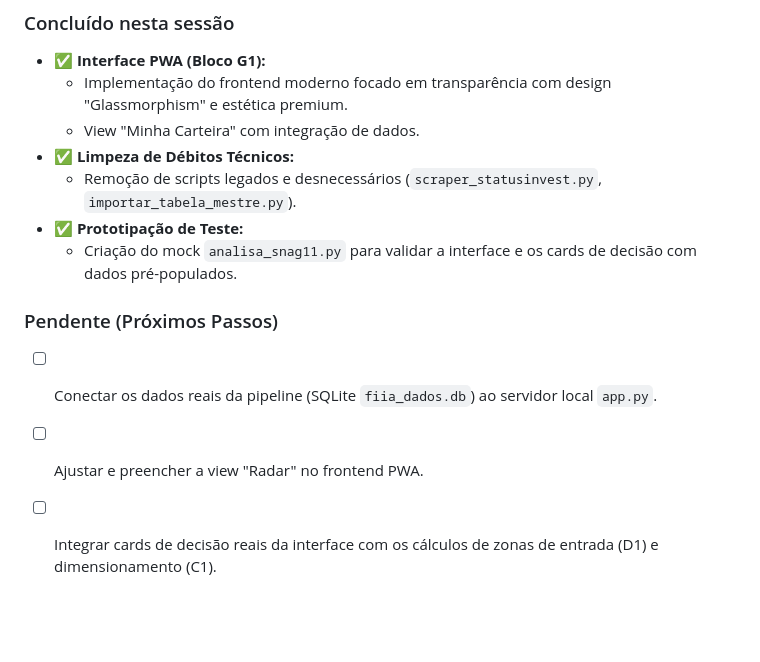
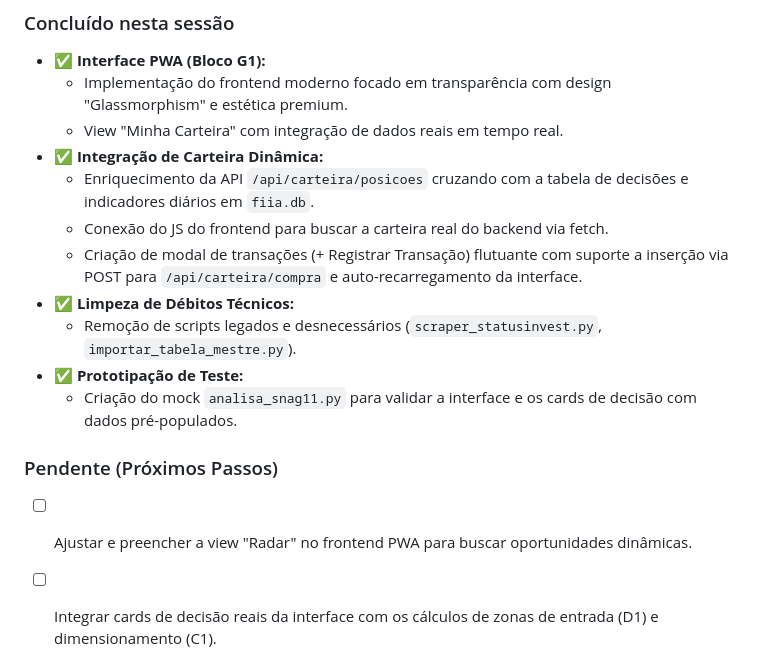
Before and after one commit to cobradeca-a11y/investidor, a Markdown page: ROADMAP.md, the part around the change. Drawn GitHub-style; blank space fills up the shorter version.

Commit message:
docs: atualiza ROADMAP com conclusao do Bloco G1 e integracao da carteira

```diff
--- a/ROADMAP.md
+++ b/ROADMAP.md
@@ -288,14 +288,17 @@ Este arquivo é atualizado automaticamente ao fim de cada janela de contexto com
 ### Concluído nesta sessão
 - ✅ **Interface PWA (Bloco G1):**
   - Implementação do frontend moderno focado em transparência com design "Glassmorphism" e estética premium.
-  - View "Minha Carteira" com integração de dados.
+  - View "Minha Carteira" com integração de dados reais em tempo real.
+- ✅ **Integração de Carteira Dinâmica:**
+  - Enriquecimento da API `/api/carteira/posicoes` cruzando com a tabela de decisões e indicadores diários em `fiia.db`.
+  - Conexão do JS do frontend para buscar a carteira real do backend via fetch.
+  - Criação de modal de transações (+ Registrar Transação) flutuante com suporte a inserção via POST para `/api/carteira/compra` e auto-recarregamento da interface.
 - ✅ **Limpeza de Débitos Técnicos:**
   - Remoção de scripts legados e desnecessários (`scraper_statusinvest.py`, `importar_tabela_mestre.py`).
 - ✅ **Prototipação de Teste:**
   - Criação do mock `analisa_snag11.py` para validar a interface e os cards de decisão com dados pré-populados.
 
 ### Pendente (Próximos Passos)
-- [ ] Conectar os dados reais da pipeline (SQLite `fiia_dados.db`) ao servidor local `app.py`.
-- [ ] Ajustar e preencher a view "Radar" no frontend PWA.
+- [ ] Ajustar e preencher a view "Radar" no frontend PWA para buscar oportunidades dinâmicas.
 - [ ] Integrar cards de decisão reais da interface com os cálculos de zonas de entrada (D1) e dimensionamento (C1).
 - [ ] Finalizar testes fim-a-fim com a refatoração do motor FNET para buscar comunicados e Fatos Relevantes sem falsos positivos.
```
